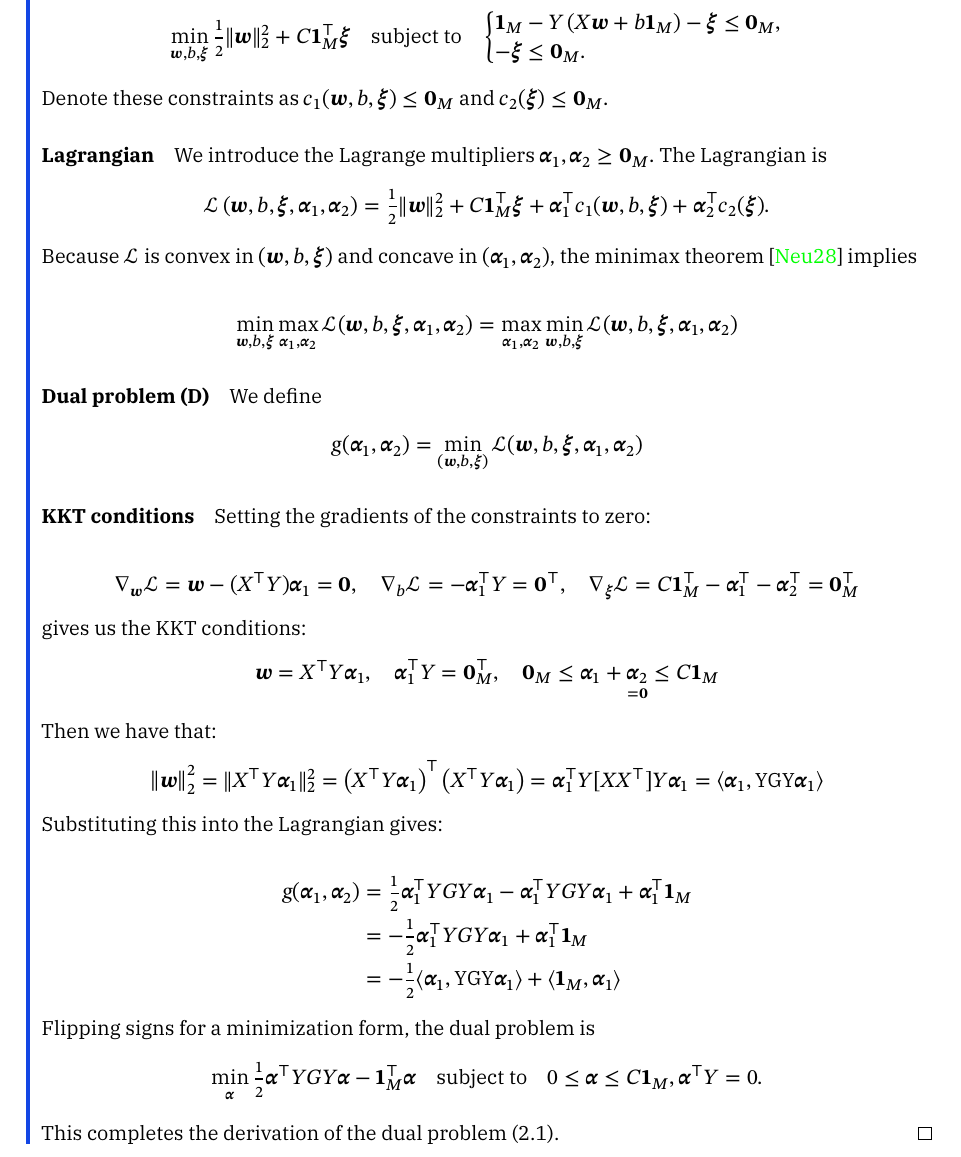
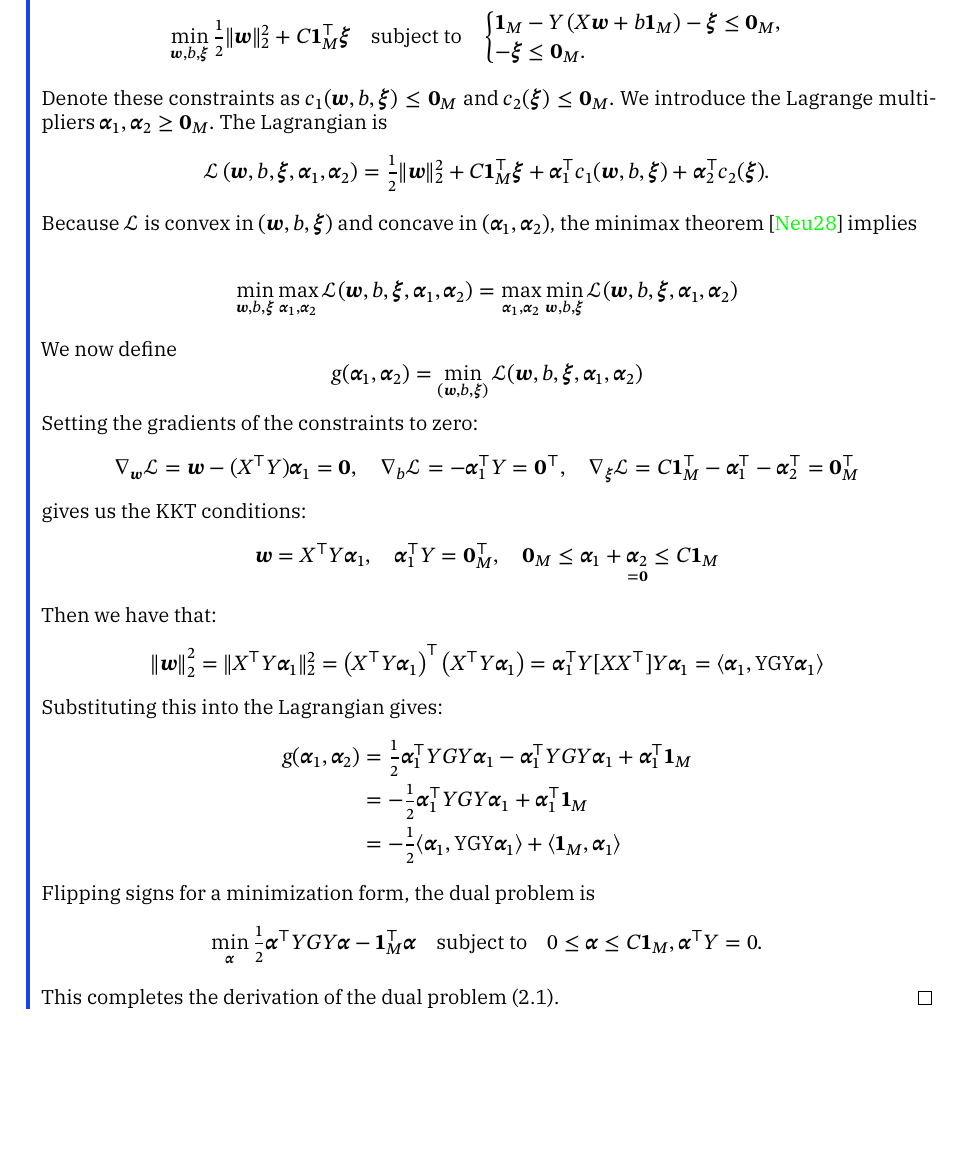
Before and after one commit to TrymSaether/svm-classifier, a LaTeX document (main.tex, which reads chapters/3_dual_derivation.tex): part of page 9 of 16, cut so that both start at the same text, the shorter picture padded with empty space. Compiled offline with XeLaTeX; a missing font is replaced by an installed copy or a similar font.

Commit message:
Refactor dual problem derivation; clarify definitions and streamline KKT conditions presentation

```diff
--- a/chapters/3_dual_derivation.tex
+++ b/chapters/3_dual_derivation.tex
@@ -37,8 +37,6 @@
 	\(
 	c_2(\symbf{\xi}) \le \symbf{0}_M.
 	\)
-
-	\paragraph{Lagrangian}
 	We introduce the Lagrange multipliers
 	\(\symbf{\alpha}_1,\symbf{\alpha}_2 \ge \symbf{0}_M.
 	\)
@@ -52,34 +50,23 @@
 	\begin{align*}
 	\min_{\symbf{w},b,\symbf{\xi}}\max_{\symbf{\alpha}_1,\symbf{\alpha}_2}\mathcal{L}(\symbf{w},b,\symbf{\xi},\symbf{\alpha}_1,\symbf{\alpha}_2)= \max_{\symbf{\alpha}_1,\symbf{\alpha}_2}\min_{\symbf{w},b,\symbf{\xi}}\mathcal{L}(\symbf{w},b,\symbf{\xi},\symbf{\alpha}_1,\symbf{\alpha}_2)
 	\end{align*}
-
-	\paragraph{Dual problem (D)}
-
-	We define
-
+	We now define
 	\[
 		g(\symbf{\alpha}_1,\symbf{\alpha}_2) =\min_{(\symbf{w},b,\symbf{\xi})}\mathcal{L}(\symbf{w},b,\symbf{\xi},\symbf{\alpha}_1,\symbf{\alpha}_2)
 	\]
-
-	\subparagraph{KKT conditions}
 	Setting the gradients of the constraints to zero:
-
 	\begin{align*}
 		\nabla_{\symbf{w}} \Lcal = \symbf{w} -  (X^\top Y) \symbf{\alpha}_1 = \symbf{0}, \quad \nabla_{b} \Lcal = - \symbf{\alpha}_1^\top Y = \symbf{0}^\top, \quad \nabla_{\symbf{\xi}} \Lcal  = C \symbf{1}_M^\top - \symbf{\alpha}_1^\top - \symbf{\alpha}_2^\top = \symbf{0}_M^\top
 	\end{align*}
-
 	gives us the KKT conditions:
 	\begin{align*}
 		\symbf{w} = X^\top Y \symbf{\alpha}_1 , \quad \symbf{\alpha}_1^\top Y  = \symbf{0}_M^\top, \quad \symbf{0}_M \leq \symbf{\alpha}_1 + \underset{=\symbf{0}}{\symbf{\alpha}_2} \leq C\symbf{1}_M
 	\end{align*}
-
 	Then we have that:
 	\[
 	\norm*{\symbf{w}}_2^2 = \norm{X^\top Y \symbf{\alpha}_1}_2^2 = \left(X^\top Y \symbf{\alpha}_1\right)^\top \left(X^\top Y \symbf{\alpha}_1\right) = \symbf{\alpha}_1^\top Y [X X^\top] Y \symbf{\alpha}_1 = \inner*{\symbf{\alpha}_1, \mathrm{Y} \mathrm{G} \mathrm{Y} \symbf{\alpha}_1}
 	\]
-
 	Substituting this into the Lagrangian gives:
-
 	\begin{align*}
 		g(\symbf{\alpha}_1,\symbf{\alpha}_2) &= \tfrac12\symbf{\alpha}_1^\top YGY \symbf{\alpha}_1 -\symbf{\alpha}_1^\top YGY\symbf{\alpha}_1 +\symbf{\alpha}_1^\top \symbf{1}_M\\
 		&= -\tfrac12\symbf{\alpha}_1^\top YGY \symbf{\alpha}_1 +\symbf{\alpha}_1^\top \symbf{1}_M\\
```
